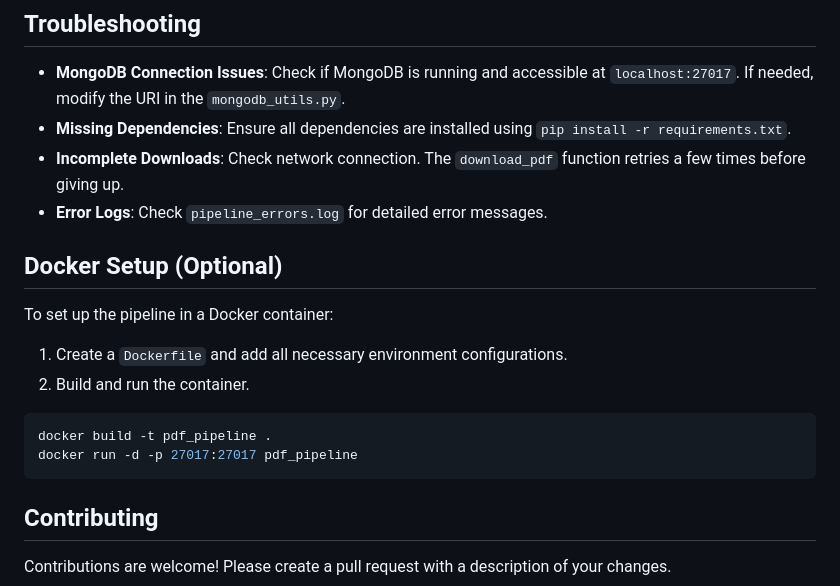
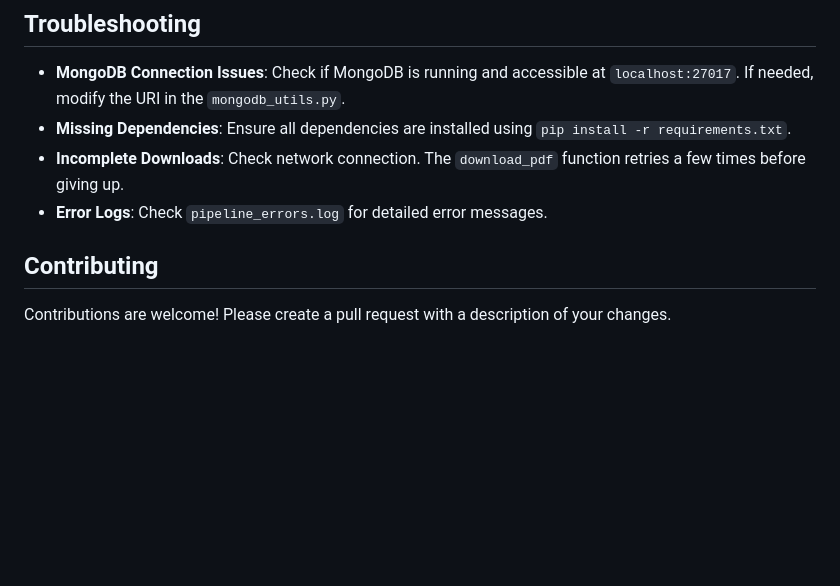
Before and after one commit to RitikaxG/ritika-wasserstoff-AiInternTask, a Markdown page: README.md, the part around the change. GitHub-like rendering; blank space fills up the shorter version.

````diff
--- a/README.md
+++ b/README.md
@@ -138,14 +138,7 @@ The pipeline has been tested with short, medium, and long documents to ensure pr
 - **Incomplete Downloads**: Check network connection. The `download_pdf` function retries a few times before giving up.
 - **Error Logs**: Check `pipeline_errors.log` for detailed error messages.
 
-## Docker Setup (Optional)
-To set up the pipeline in a Docker container:
-1. Create a `Dockerfile` and add all necessary environment configurations.
-2. Build and run the container.
-```sh
-docker build -t pdf_pipeline .
-docker run -d -p 27017:27017 pdf_pipeline
-```
+
 
 ## Contributing
 Contributions are welcome! Please create a pull request with a description of your changes.
````
